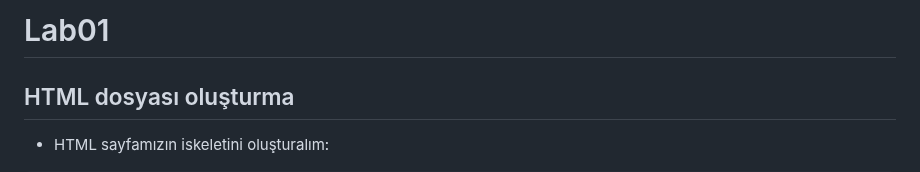
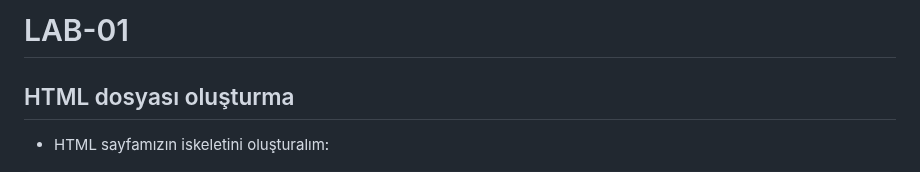
Before and after one commit to mof-selvi/web-tabanli-programlama, a Markdown page: lab01/README.md, the part around one of its changes. Drawn GitHub-style.

```diff
--- a/lab01/README.md
+++ b/lab01/README.md
@@ -1,4 +1,4 @@
-# Lab01
+# LAB-01
 
 ## HTML dosyası oluşturma
 
```
Also changed, not shown: other parts of lab01/README.md (+1 -1 lines).
